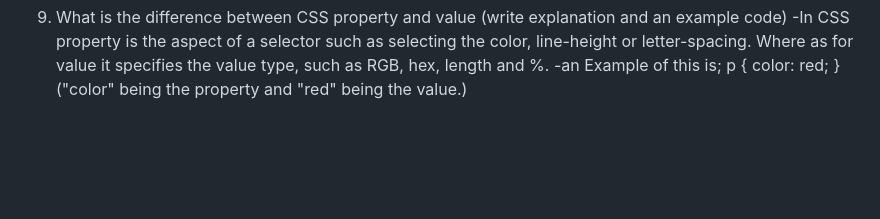
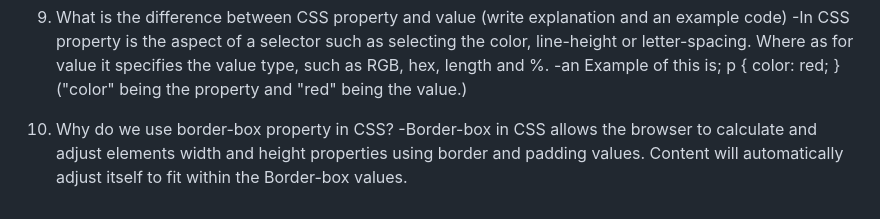
Before and after one commit to emilerose2/reference-website, a Markdown page: README.md, the part around the change. Drawn GitHub-style; blank space fills up the shorter version.

Commit message:
question 10 complete

```diff
--- a/README.md
+++ b/README.md
@@ -64,3 +64,6 @@ p {
     color: red;
 }
 ("color" being the property and "red" being the value.)
+
+10. Why do we use border-box property in CSS?
+-Border-box in CSS allows the browser to calculate and adjust elements width and height properties using border and padding values. Content will automatically adjust itself to fit within the Border-box values.
```
